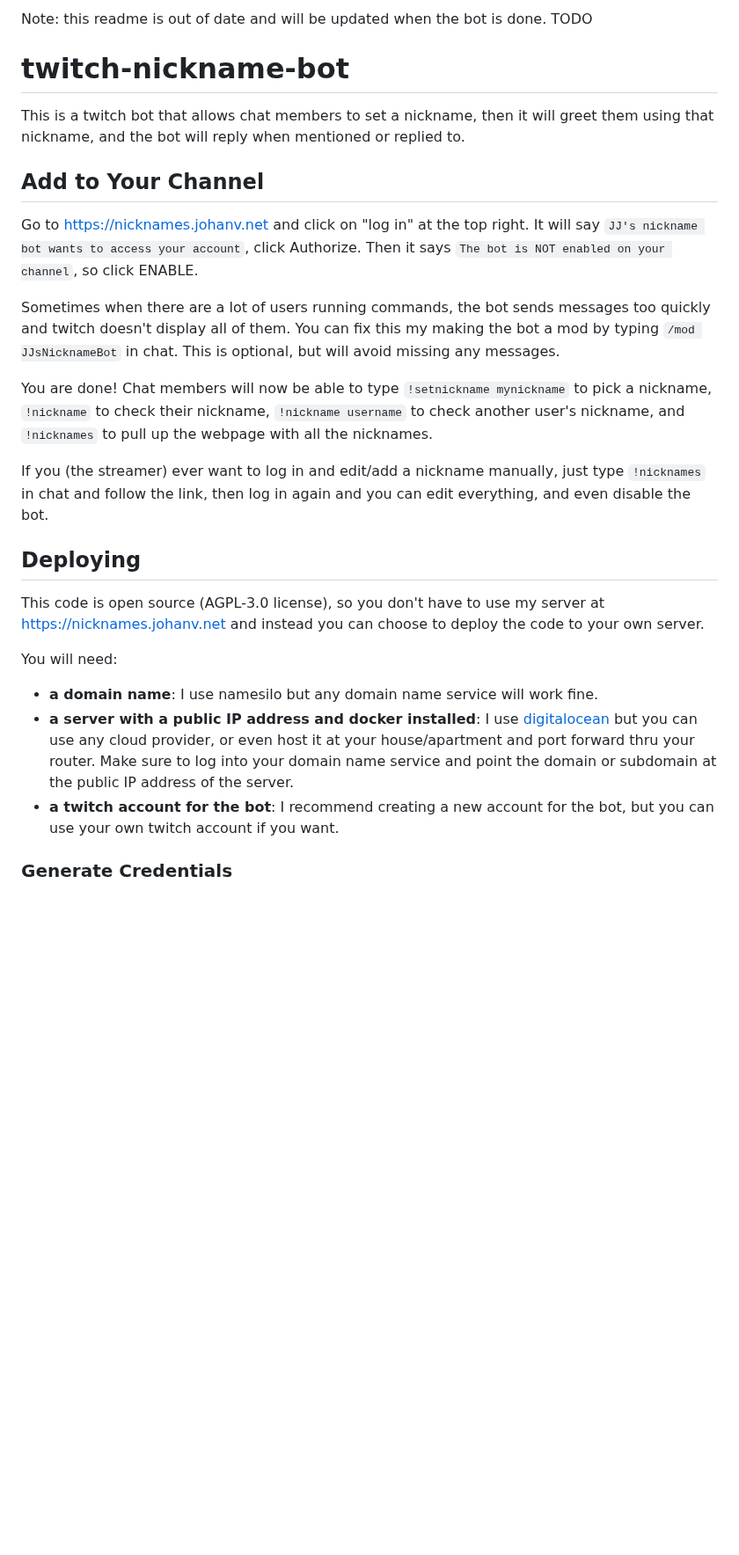
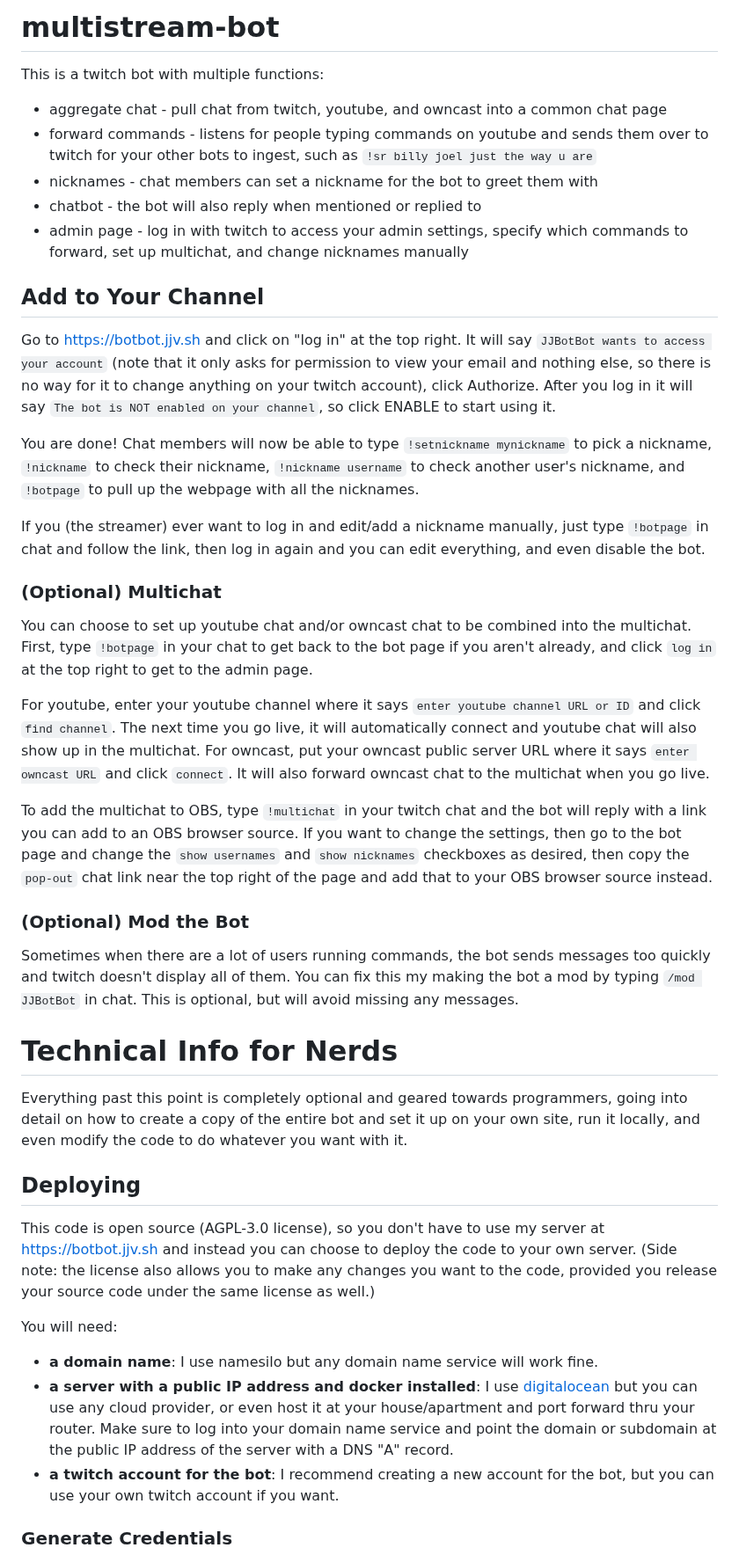
Before and after one commit to johanvandegriff/multibot, a Markdown page: README.md, the part around one of its changes. Shown at 88% size. Rendered like a GitHub page; blank space fills up the shorter version.

```diff
--- a/README.md
+++ b/README.md
@@ -1,24 +1,37 @@
-Note: this readme is out of date and will be updated when the bot is done. TODO
-
-# twitch-nickname-bot
-This is a twitch bot that allows chat members to set a nickname, then it will greet them using that nickname, and the bot will reply when mentioned or replied to.
+# multistream-bot
+This is a twitch bot with multiple functions:
+* aggregate chat - pull chat from twitch, youtube, and owncast into a common chat page
+* forward commands - listens for people typing commands on youtube and sends them over to twitch for your other bots to ingest, such as `!sr billy joel just the way u are`
+* nicknames - chat members can set a nickname for the bot to greet them with
+* chatbot - the bot will also reply when mentioned or replied to
+* admin page - log in with twitch to access your admin settings, specify which commands to forward, set up multichat, and change nicknames manually
 
 ## Add to Your Channel
-Go to https://nicknames.johanv.net and click on "log in" at the top right. It will say `JJ's nickname bot wants to access your account`, click Authorize. Then it says `The bot is NOT enabled on your channel`, so click ENABLE.
+Go to https://botbot.jjv.sh and click on "log in" at the top right. It will say `JJBotBot wants to access your account` (note that it only asks for permission to view your email and nothing else, so there is no way for it to change anything on your twitch account), click Authorize. After you log in it will say `The bot is NOT enabled on your channel`, so click ENABLE to start using it.
 
-Sometimes when there are a lot of users running commands, the bot sends messages too quickly and twitch doesn't display all of them. You can fix this my making the bot a mod by typing `/mod JJsNicknameBot` in chat. This is optional, but will avoid missing any messages.
+You are done! Chat members will now be able to type `!setnickname mynickname` to pick a nickname, `!nickname` to check their nickname, `!nickname username` to check another user's nickname, and `!botpage` to pull up the webpage with all the nicknames.
 
-You are done! Chat members will now be able to type `!setnickname mynickname` to pick a nickname, `!nickname` to check their nickname, `!nickname username` to check another user's nickname, and `!nicknames` to pull up the webpage with all the nicknames.
+If you (the streamer) ever want to log in and edit/add a nickname manually, just type `!botpage` in chat and follow the link, then log in again and you can edit everything, and even disable the bot.
 
-If you (the streamer) ever want to log in and edit/add a nickname manually, just type `!nicknames` in chat and follow the link, then log in again and you can edit everything, and even disable the bot.
+### (Optional) Multichat
+You can choose to set up youtube chat and/or owncast chat to be combined into the multichat. First, type `!botpage` in your chat to get back to the bot page if you aren't already, and click `log in` at the top right to get to the admin page.
 
+For youtube, enter your youtube channel where it says `enter youtube channel URL or ID` and click `find channel`. The next time you go live, it will automatically connect and youtube chat will also show up in the multichat. For owncast, put your owncast public server URL where it says `enter owncast URL` and click `connect`. It will also forward owncast chat to the multichat when you go live.
+
+To add the multichat to OBS, type `!multichat` in your twitch chat and the bot will reply with a link you can add to an OBS browser source. If you want to change the settings, then go to the bot page and change the `show usernames` and `show nicknames` checkboxes as desired, then copy the `pop-out` chat link near the top right of the page and add that to your OBS browser source instead.
+
+### (Optional) Mod the Bot
+Sometimes when there are a lot of users running commands, the bot sends messages too quickly and twitch doesn't display all of them. You can fix this my making the bot a mod by typing `/mod JJBotBot` in chat. This is optional, but will avoid missing any messages.
+
+# Technical Info for Nerds
+Everything past this point is completely optional and geared towards programmers, going into detail on how to create a copy of the entire bot and set it up on your own site, run it locally, and even modify the code to do whatever you want with it.
 
 ## Deploying
-This code is open source (AGPL-3.0 license), so you don't have to use my server at https://nicknames.johanv.net and instead you can choose to deploy the code to your own server.
+This code is open source (AGPL-3.0 license), so you don't have to use my server at https://botbot.jjv.sh and instead you can choose to deploy the code to your own server. (Side note: the license also allows you to make any changes you want to the code, provided you release your source code under the same license as well.)
 
 You will need:
 * __a domain name__: I use namesilo but any domain name service will work fine.
-* __a server with a public IP address and docker installed__: I use [digitalocean](https://m.do.co/c/f300a2838d1d) but you can use any cloud provider, or even host it at your house/apartment and port forward thru your router. Make sure to log into your domain name service and point the domain or subdomain at the public IP address of the server.
+* __a server with a public IP address and docker installed__: I use [digitalocean](https://m.do.co/c/f300a2838d1d) but you can use any cloud provider, or even host it at your house/apartment and port forward thru your router. Make sure to log into your domain name service and point the domain or subdomain at the public IP address of the server with a DNS "A" record.
 * __a twitch account for the bot__: I recommend creating a new account for the bot, but you can use your own twitch account if you want.
 
 ### Generate Credentials
```
Also changed, not shown: other parts of README.md (+27 -25 lines).
